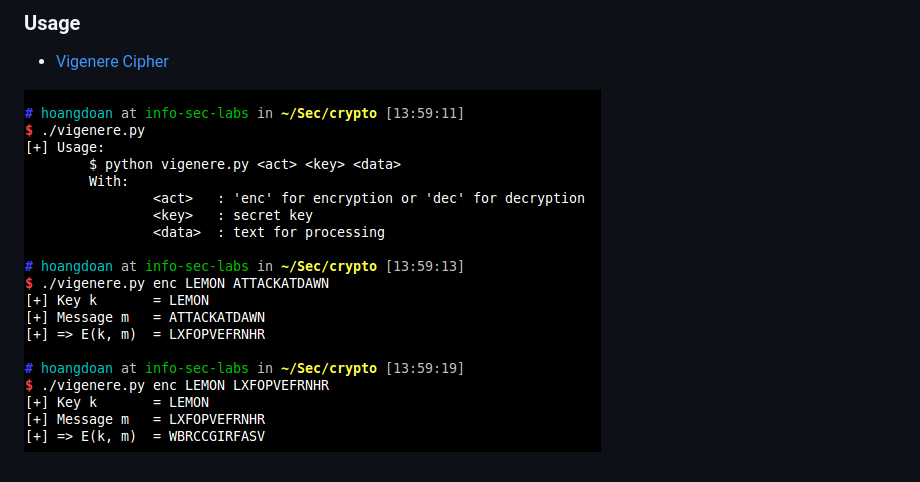
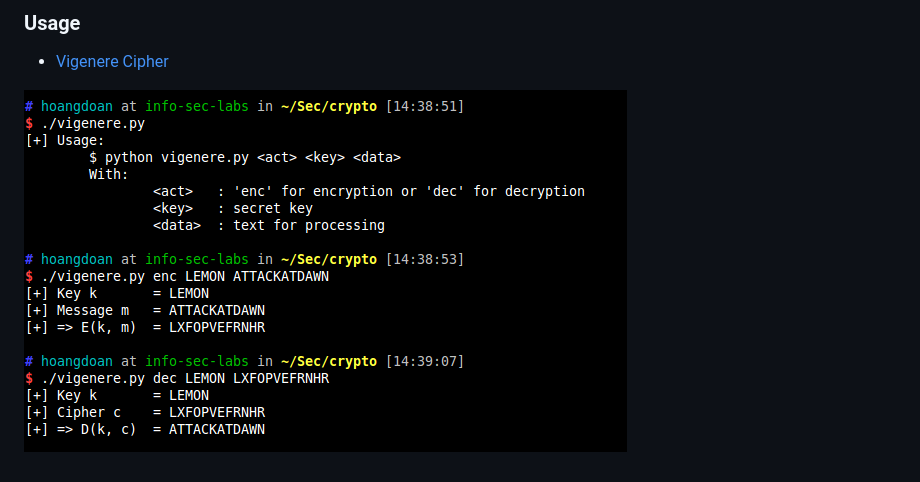
Before and after one commit to doantranhoang/classical_cryptography, a Markdown page: README.md, the part around the change. GitHub-like rendering; pictures changed too: images/github_vigenere_cipher.png (added).

Commit message:
Update images vigenere cipher.

```diff
--- a/README.md
+++ b/README.md
@@ -12,4 +12,4 @@ $ cd classical_cryptography
 
 - [Vigenere Cipher](https://en.wikipedia.org/wiki/Vigen%C3%A8re_cipher)
 
-![Vigenere Cipher Demo](https://raw.githubusercontent.com/doantranhoang/classical_cryptography/development/images/github_vigenere_crypto.png)
+![Vigenere Cipher Demo](https://raw.githubusercontent.com/doantranhoang/classical_cryptography/development/images/github_vigenere_cipher.png)
```
Also changed, not shown: 1 other file.
